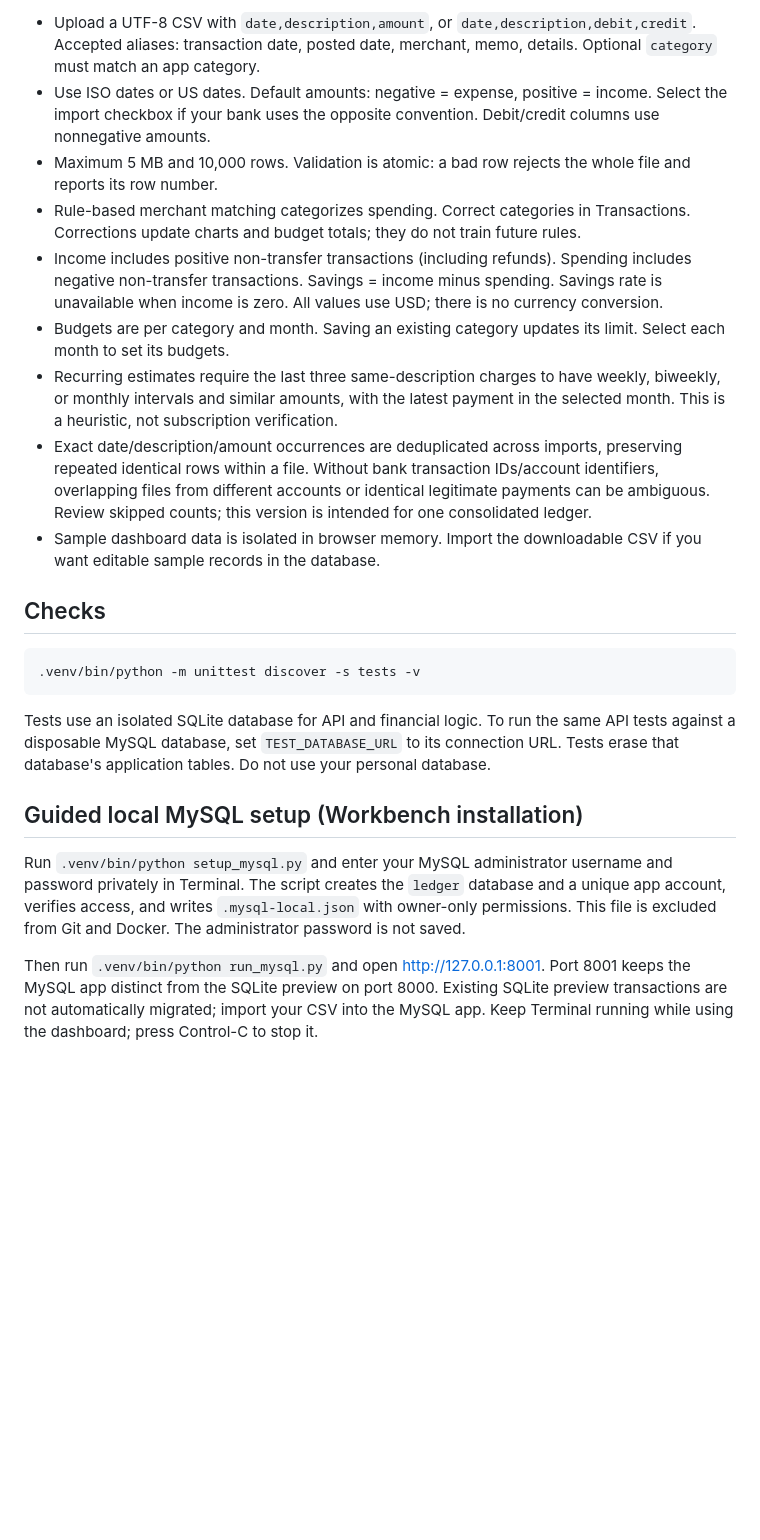
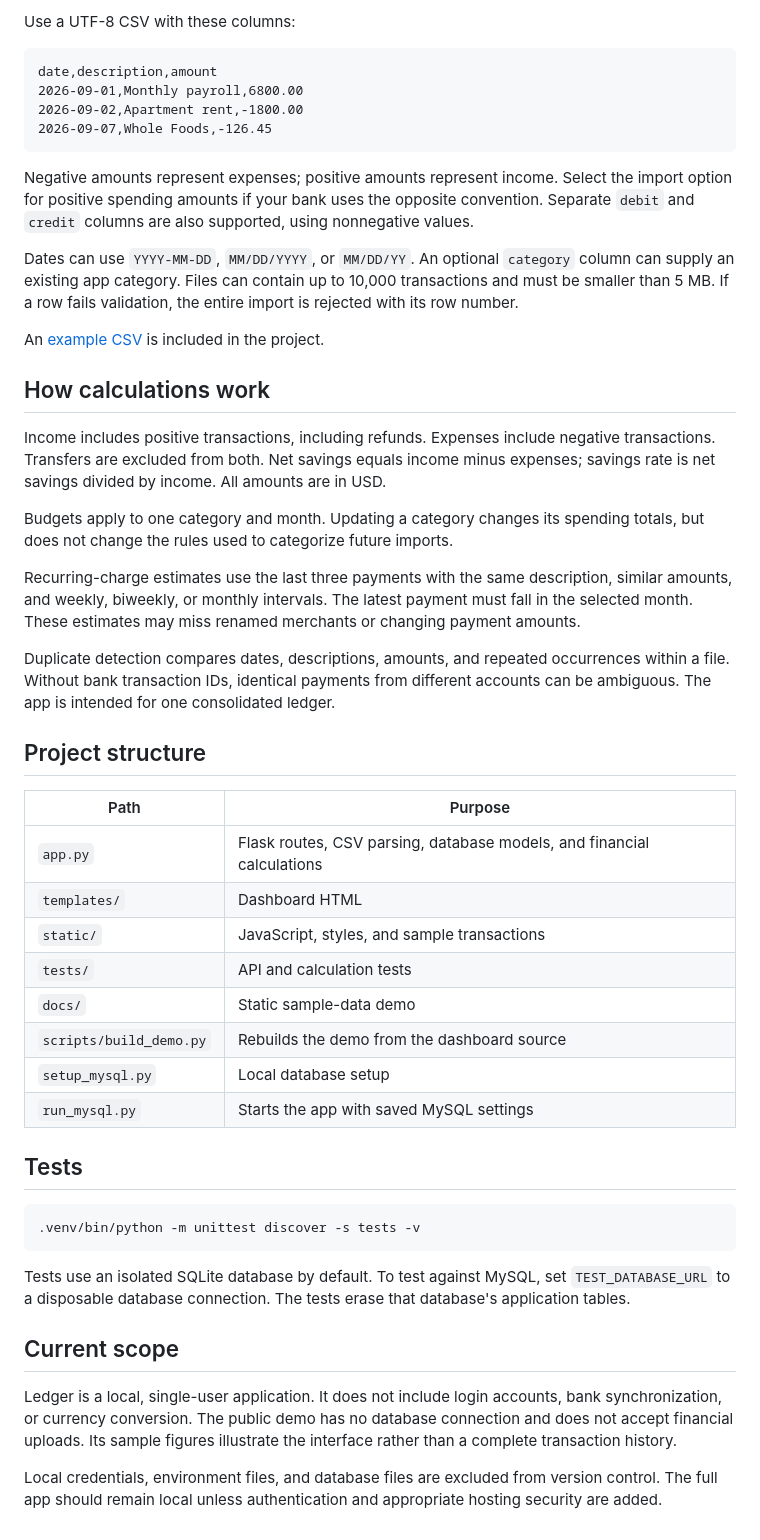
Before and after one commit to travisrace07/Financial_Budget_Tracker, a Markdown page: README.md, the part around one of its changes. Drawn GitHub-style; blank space fills up the shorter version.

````diff
--- a/README.md
+++ b/README.md
@@ -65,24 +74,52 @@ Tables are created on startup. The Docker deployment supplies the database autom
 
-- Upload a UTF-8 CSV with `date,description,amount`, or `date,description,debit,credit`. Accepted aliases: transaction date, posted date, merchant, memo, details. Optional `category` must match an app category.
-- Use ISO dates or US dates. Default amounts: negative = expense, positive = income. Select the import checkbox if your bank uses the opposite convention. Debit/credit columns use nonnegative amounts.
-- Maximum 5 MB and 10,000 rows. Validation is atomic: a bad row rejects the whole file and reports its row number.
-- Rule-based merchant matching categorizes spending. Correct categories in Transactions. Corrections update charts and budget totals; they do not train future rules.
-- Income includes positive non-transfer transactions (including refunds). Spending includes negative non-transfer transactions. Savings = income minus spending. Savings rate is unavailable when income is zero. All values use USD; there is no currency conversion.
-- Budgets are per category and month. Saving an existing category updates its limit. Select each month to set its budgets.
-- Recurring estimates require the last three same-description charges to have weekly, biweekly, or monthly intervals and similar amounts, with the latest payment in the selected month. This is a heuristic, not subscription verification.
-- Exact date/description/amount occurrences are deduplicated across imports, preserving repeated identical rows within a file. Without bank transaction IDs/account identifiers, overlapping files from different accounts or identical legitimate payments can be ambiguous. Review skipped counts; this version is intended for one consolidated ledger.
-- Sample dashboard data is isolated in browser memory. Import the downloadable CSV if you want editable sample records in the database.
+Use a UTF-8 CSV with these columns:
 
-## Checks
+```csv
+date,description,amount
+2026-09-01,Monthly payroll,6800.00
+2026-09-02,Apartment rent,-1800.00
+2026-09-07,Whole Foods,-126.45
+```
+
+Negative amounts represent expenses; positive amounts represent income. Select the import option for positive spending amounts if your bank uses the opposite convention. Separate `debit` and `credit` columns are also supported, using nonnegative values.
+
+Dates can use `YYYY-MM-DD`, `MM/DD/YYYY`, or `MM/DD/YY`. An optional `category` column can supply an existing app category. Files can contain up to 10,000 transactions and must be smaller than 5 MB. If a row fails validation, the entire import is rejected with its row number.
+
+An [example CSV](static/sample.csv) is included in the project.
+
+## How calculations work
+
+Income includes positive transactions, including refunds. Expenses include negative transactions. Transfers are excluded from both. Net savings equals income minus expenses; savings rate is net savings divided by income. All amounts are in USD.
+
+Budgets apply to one category and month. Updating a category changes its spending totals, but does not change the rules used to categorize future imports.
+
+Recurring-charge estimates use the last three payments with the same description, similar amounts, and weekly, biweekly, or monthly intervals. The latest payment must fall in the selected month. These estimates may miss renamed merchants or changing payment amounts.
+
+Duplicate detection compares dates, descriptions, amounts, and repeated occurrences within a file. Without bank transaction IDs, identical payments from different accounts can be ambiguous. The app is intended for one consolidated ledger.
+
+## Project structure
+
+| Path | Purpose |
+| --- | --- |
+| `app.py` | Flask routes, CSV parsing, database models, and financial calculations |
+| `templates/` | Dashboard HTML |
+| `static/` | JavaScript, styles, and sample transactions |
+| `tests/` | API and calculation tests |
+| `docs/` | Static sample-data demo |
+| `scripts/build_demo.py` | Rebuilds the demo from the dashboard source |
+| `setup_mysql.py` | Local database setup |
+| `run_mysql.py` | Starts the app with saved MySQL settings |
+
+## Tests
 
 ```sh
 .venv/bin/python -m unittest discover -s tests -v
 ```
 
-Tests use an isolated SQLite database for API and financial logic. To run the same API tests against a disposable MySQL database, set `TEST_DATABASE_URL` to its connection URL. Tests erase that database's application tables. Do not use your personal database.
+Tests use an isolated SQLite database by default. To test against MySQL, set `TEST_DATABASE_URL` to a disposable database connection. The tests erase that database's application tables.
 
-## Guided local MySQL setup (Workbench installation)
+## Current scope
 
-Run `.venv/bin/python setup_mysql.py` and enter your MySQL administrator username and password privately in Terminal. The script creates the `ledger` database and a unique app account, verifies access, and writes `.mysql-local.json` with owner-only permissions. This file is excluded from Git and Docker. The administrator password is not saved.
+Ledger is a local, single-user application. It does not include login accounts, bank synchronization, or currency conversion. The public demo has no database connection and does not accept financial uploads. Its sample figures illustrate the interface rather than a complete transaction history.
 
-Then run `.venv/bin/python run_mysql.py` and open http://127.0.0.1:8001. Port 8001 keeps the MySQL app distinct from the SQLite preview on port 8000. Existing SQLite preview transactions are not automatically migrated; import your CSV into the MySQL app. Keep Terminal running while using the dashboard; press Control-C to stop it.
+Local credentials, environment files, and database files are excluded from version control. The full app should remain local unless authentication and appropriate hosting security are added.
````
Also changed, not shown: other parts of README.md (+47 -38 lines).
